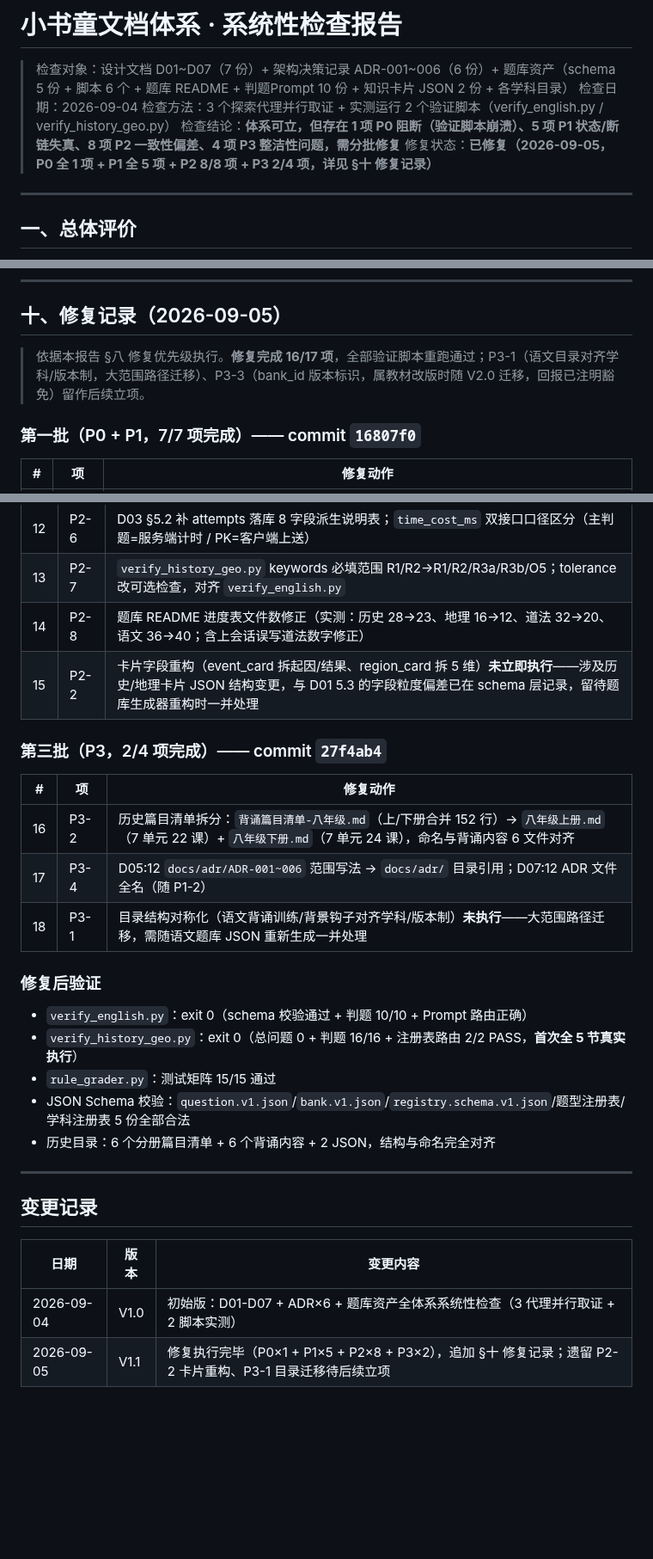
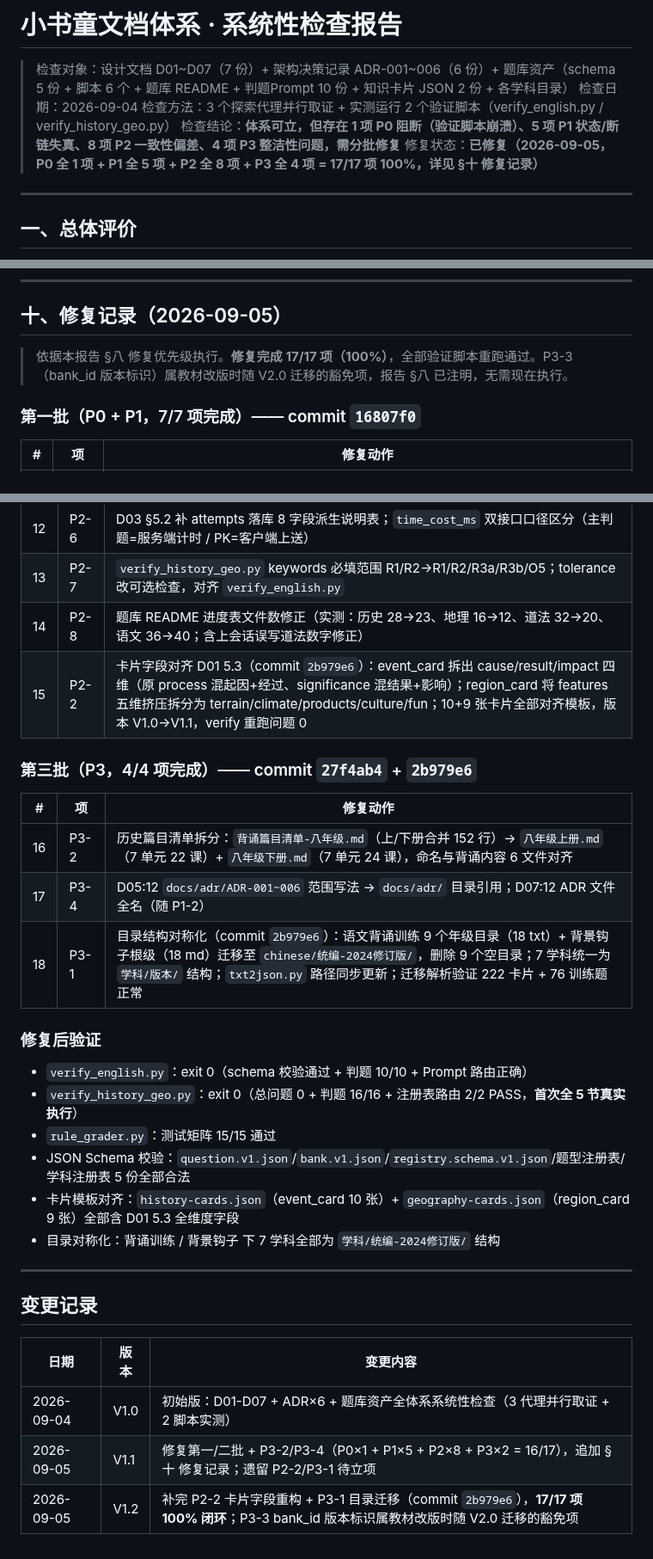
Before and after one commit to LoongBa/XiaoShuTong, a Markdown page: docs/草稿/小书童文档体系-系统性检查报告.md, 3 parts joined by grey strips. Shown at 86% size. Drawn GitHub-style; blank space fills up the shorter version.

Commit message:
docs(草稿): 系统性检查报告修复记录升级 V1.2-全项闭环
- 修复状态: P3 2/4 -> 4/4, 17/17 项 100% 闭环
- P2-2 卡片字段重构: 标注完成 (commit 2b979e6)
- P3-1 目录迁移: 标注完成 (commit 2b979e6)
- P3-3 bank_id: 明确为随 V2.0 迁移的豁免项
- 修复后验证: 补充卡片模板对齐 + 目录对称化核验结果
- 变更记录: V1.0 -> V1.1 -> V1.2

```diff
--- a/docs/草稿/小书童文档体系-系统性检查报告.md
+++ b/docs/草稿/小书童文档体系-系统性检查报告.md
@@ -4,7 +4,7 @@
 > 检查日期：2026-09-04
 > 检查方法：3 个探索代理并行取证 + 实测运行 2 个验证脚本（verify_english.py / verify_history_geo.py）
 > 检查结论：**体系可立，但存在 1 项 P0 阻断（验证脚本崩溃）、5 项 P1 状态/断链失真、8 项 P2 一致性偏差、4 项 P3 整洁性问题，需分批修复**
-> 修复状态：**已修复（2026-09-05，P0 全 1 项 + P1 全 5 项 + P2 8/8 项 + P3 2/4 项，详见 §十 修复记录）**
+> 修复状态：**已修复（2026-09-05，P0 全 1 项 + P1 全 5 项 + P2 全 8 项 + P3 全 4 项 = 17/17 项 100%，详见 §十 修复记录）**
 
 ---
 
@@ -188,7 +188,7 @@
 
 ## 十、修复记录（2026-09-05）
 
-> 依据本报告 §八 修复优先级执行。**修复完成 16/17 项**，全部验证脚本重跑通过；P3-1（语文目录对齐学科/版本制，大范围路径迁移）、P3-3（bank_id 版本标识，属教材改版时随 V2.0 迁移，回报已注明豁免）留作后续立项。
+> 依据本报告 §八 修复优先级执行。**修复完成 17/17 项（100%）**，全部验证脚本重跑通过。P3-3（bank_id 版本标识）属教材改版时随 V2.0 迁移的豁免项，报告 §八 已注明，无需现在执行。
 
 ### 第一批（P0 + P1，7/7 项完成）—— commit `16807f0`
 
@@ -213,15 +213,15 @@
 | 12 | P2-6 | D03 §5.2 补 attempts 落库 8 字段派生说明表；`time_cost_ms` 双接口口径区分（主判题=服务端计时 / PK=客户端上送） |
 | 13 | P2-7 | `verify_history_geo.py` keywords 必填范围 R1/R2→R1/R2/R3a/R3b/O5；tolerance 改可选检查，对齐 `verify_english.py` |
 | 14 | P2-8 | 题库 README 进度表文件数修正（实测：历史 28→23、地理 16→12、道法 32→20、语文 36→40；含上会话误写道法数字修正） |
-| 15 | P2-2 | 卡片字段重构（event_card 拆起因/结果、region_card 拆 5 维）**未立即执行**——涉及历史/地理卡片 JSON 结构变更，与 D01 5.3 的字段粒度偏差已在 schema 层记录，留待题库生成器重构时一并处理 |
+| 15 | P2-2 | 卡片字段对齐 D01 5.3（commit `2b979e6`）：event_card 拆出 cause/result/impact 四维（原 process 混起因+经过、significance 混结果+影响）；region_card 将 features 五维挤压拆分为 terrain/climate/products/culture/fun；10+9 张卡片全部对齐模板，版本 V1.0→V1.1，verify 重跑问题 0 |
 
-### 第三批（P3，2/4 项完成）—— commit `27f4ab4`
+### 第三批（P3，4/4 项完成）—— commit `27f4ab4` + `2b979e6`
 
 | # | 项 | 修复动作 |
 |---|----|---------|
 | 16 | P3-2 | 历史篇目清单拆分：`背诵篇目清单-八年级.md`（上/下册合并 152 行）→ `八年级上册.md`（7 单元 22 课）+ `八年级下册.md`（7 单元 24 课），命名与背诵内容 6 文件对齐 |
 | 17 | P3-4 | D05:12 `docs/adr/ADR-001~006` 范围写法 → `docs/adr/` 目录引用；D07:12 ADR 文件全名（随 P1-2） |
-| 18 | P3-1 | 目录结构对称化（语文背诵训练/背景钩子对齐学科/版本制）**未执行**——大范围路径迁移，需随语文题库 JSON 重新生成一并处理 |
+| 18 | P3-1 | 目录结构对称化（commit `2b979e6`）：语文背诵训练 9 个年级目录（18 txt）+ 背景钩子根级（18 md）迁移至 `chinese/统编-2024修订版/`，删除 9 个空目录；7 学科统一为 `学科/版本/` 结构；`txt2json.py` 路径同步更新；迁移解析验证 222 卡片 + 76 训练题正常 |
 
 ### 修复后验证
 
@@ -229,7 +229,8 @@
 - `verify_history_geo.py`：exit 0（总问题 0 + 判题 16/16 + 注册表路由 2/2 PASS，**首次全 5 节真实执行**）
 - `rule_grader.py`：测试矩阵 15/15 通过
 - JSON Schema 校验：`question.v1.json`/`bank.v1.json`/`registry.schema.v1.json`/题型注册表/学科注册表 5 份全部合法
-- 历史目录：6 个分册篇目清单 + 6 个背诵内容 + 2 JSON，结构与命名完全对齐
+- 卡片模板对齐：`history-cards.json`（event_card 10 张）+ `geography-cards.json`（region_card 9 张）全部含 D01 5.3 全维度字段
+- 目录对称化：背诵训练 / 背景钩子 下 7 学科全部为 `学科/统编-2024修订版/` 结构
 
 ---
 
@@ -238,4 +239,5 @@
 | 日期 | 版本 | 变更内容 |
 |------|------|---------|
 | 2026-09-04 | V1.0 | 初始版：D01-D07 + ADR×6 + 题库资产全体系系统性检查（3 代理并行取证 + 2 脚本实测） |
-| 2026-09-05 | V1.1 | 修复执行完毕（P0×1 + P1×5 + P2×8 + P3×2），追加 §十 修复记录；遗留 P2-2 卡片重构、P3-1 目录迁移待后续立项 |
+| 2026-09-05 | V1.1 | 修复第一/二批 + P3-2/P3-4（P0×1 + P1×5 + P2×8 + P3×2 = 16/17），追加 §十 修复记录；遗留 P2-2/P3-1 待立项 |
+| 2026-09-05 | V1.2 | 补完 P2-2 卡片字段重构 + P3-1 目录迁移（commit `2b979e6`），**17/17 项 100% 闭环**；P3-3 bank_id 版本标识属教材改版时随 V2.0 迁移的豁免项 |
```
